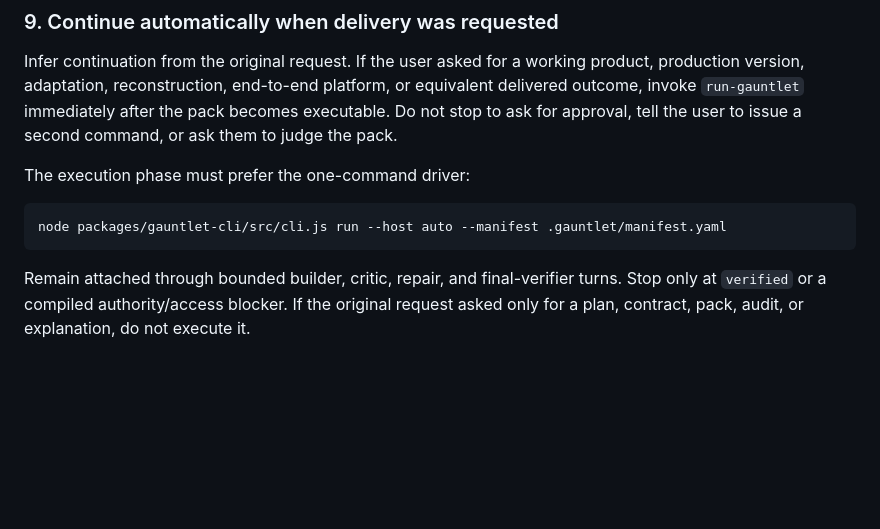
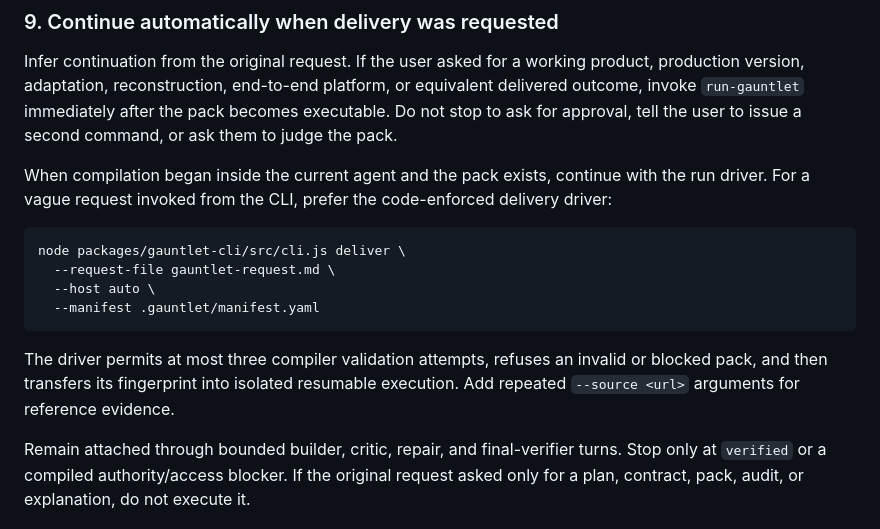
Before and after one commit to FrancyJGLisboa/agent-gauntlet-skills, a Markdown page: skills/compile-gauntlet/SKILL.md, the part around the change. Rendered like a GitHub page; blank space fills up the shorter version.

Commit message:
Use code-enforced deliver command in compiler skill

````diff
--- a/skills/compile-gauntlet/SKILL.md
+++ b/skills/compile-gauntlet/SKILL.md
@@ -89,11 +89,16 @@ Repair the pack until validation passes or a concrete blocker remains. Do not be
 
 Infer continuation from the original request. If the user asked for a working product, production version, adaptation, reconstruction, end-to-end platform, or equivalent delivered outcome, invoke `run-gauntlet` immediately after the pack becomes executable. Do not stop to ask for approval, tell the user to issue a second command, or ask them to judge the pack.
 
-The execution phase must prefer the one-command driver:
+When compilation began inside the current agent and the pack exists, continue with the run driver. For a vague request invoked from the CLI, prefer the code-enforced delivery driver:
 
 ```bash
-node packages/gauntlet-cli/src/cli.js run --host auto --manifest .gauntlet/manifest.yaml
+node packages/gauntlet-cli/src/cli.js deliver \
+  --request-file gauntlet-request.md \
+  --host auto \
+  --manifest .gauntlet/manifest.yaml
 ```
+
+The driver permits at most three compiler validation attempts, refuses an invalid or blocked pack, and then transfers its fingerprint into isolated resumable execution. Add repeated `--source <url>` arguments for reference evidence.
 
 Remain attached through bounded builder, critic, repair, and final-verifier turns. Stop only at `verified` or a compiled authority/access blocker. If the original request asked only for a plan, contract, pack, audit, or explanation, do not execute it.
 
````
